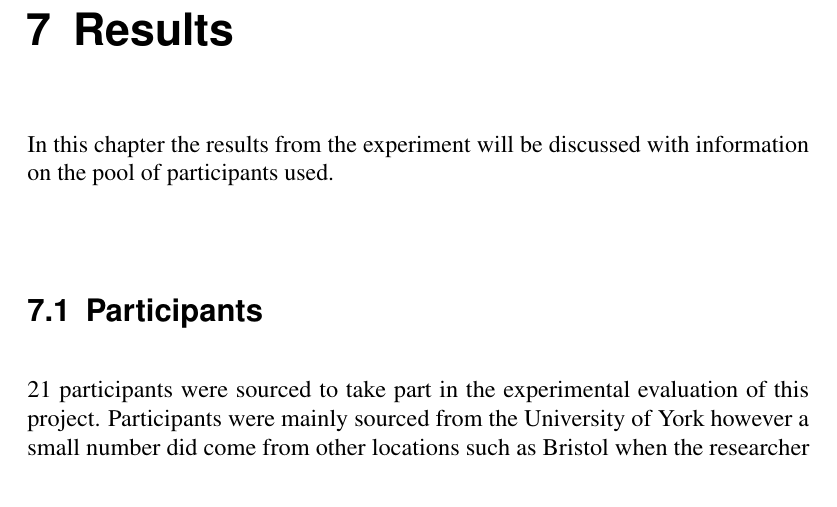
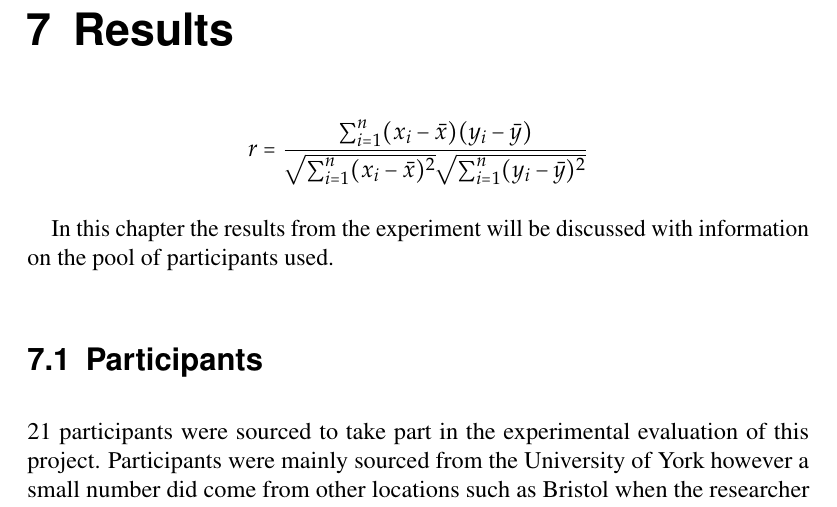
Before and after one commit to samheather/Dissertation, a LaTeX thesis (Report/Report.tex): part of page 72 of 104, cut so that both start at the same text. Compiled offline with pdfLaTeX.

Commit message:
Added equation

```diff
--- a/Report/Report.tex
+++ b/Report/Report.tex
@@ -972,6 +972,8 @@ The application was also designed to be easily extendable. One example of this i
 \chapter{Results}
 \label{sec:results}
 
+$$r= \frac{\sum_{i=1}^{n} (x_{i}-\bar{x})(y_{i}-\bar{y})}{\sqrt{\sum_{i=1}^{n}(x_{i}-\bar{x})^{2}}\sqrt{\sum_{i=1}^{n}(y_{i}-\bar{y})^{2}}}$$
+
 In this chapter the results from the experiment will be discussed with information on the pool of participants used.
 
 \section{Participants}
```
Also changed, not shown: Report/Report.pdf.
